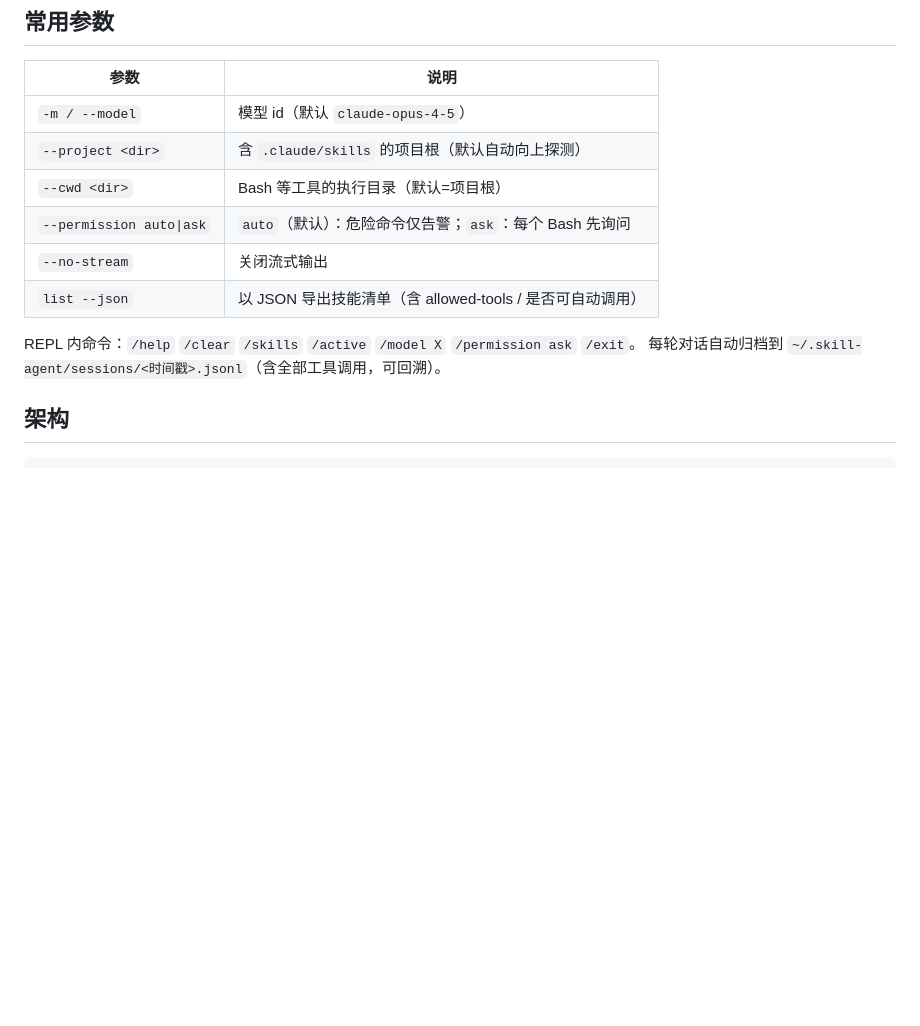
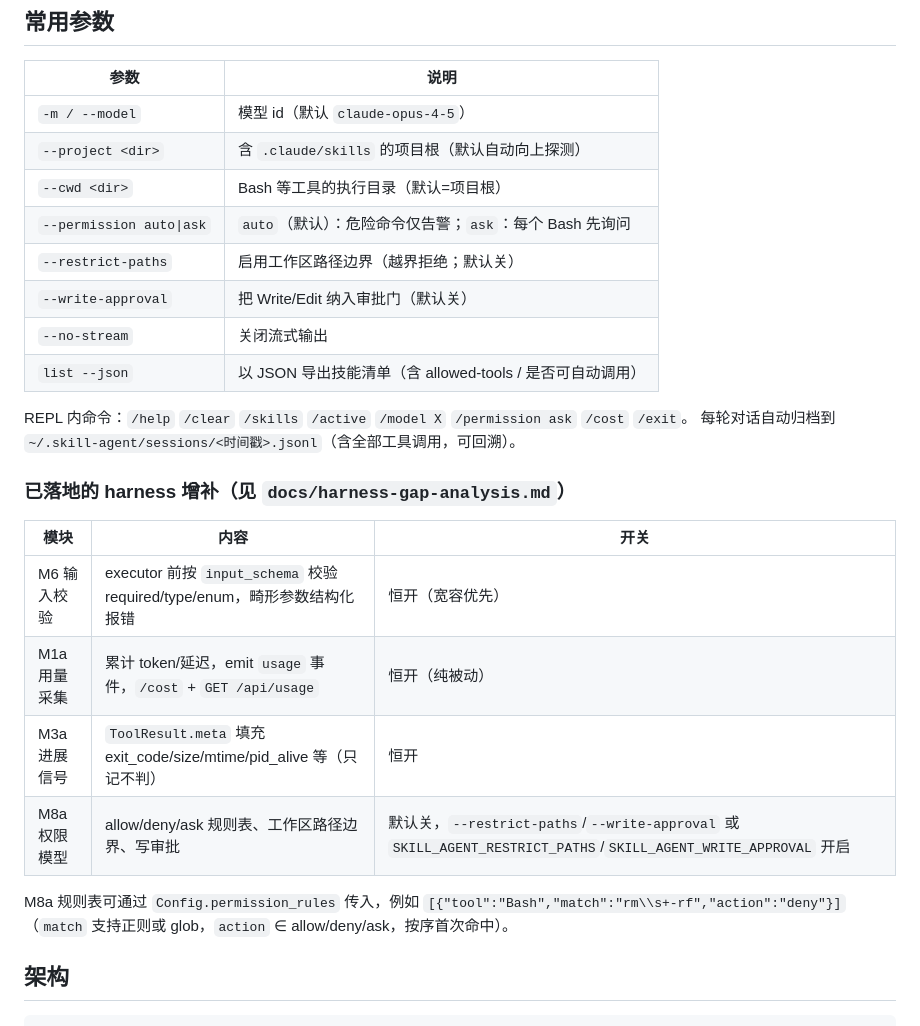
Before and after one commit to rua111555/TraitPilot, a Markdown page: README.md, the part around the change. GitHub-like rendering; blank space fills up the shorter version.

Commit message:
docs: README 记录首批 M6/M1a/M3a/M8a 与开关；--restrict-paths CLI 参数默认 None 修正

```diff
--- a/README.md
+++ b/README.md
@@ -61,11 +61,25 @@ cd /home/chenyuxi/skill/agent
 | `--project <dir>` | 含 `.claude/skills` 的项目根（默认自动向上探测） |
 | `--cwd <dir>` | Bash 等工具的执行目录（默认=项目根） |
 | `--permission auto\|ask` | `auto`（默认）：危险命令仅告警；`ask`：每个 Bash 先询问 |
+| `--restrict-paths` | 启用工作区路径边界（越界拒绝；默认关）|
+| `--write-approval` | 把 Write/Edit 纳入审批门（默认关）|
 | `--no-stream` | 关闭流式输出 |
 | `list --json` | 以 JSON 导出技能清单（含 allowed-tools / 是否可自动调用） |
 
-REPL 内命令：`/help` `/clear` `/skills` `/active` `/model X` `/permission ask` `/exit`。
+REPL 内命令：`/help` `/clear` `/skills` `/active` `/model X` `/permission ask` `/cost` `/exit`。
 每轮对话自动归档到 `~/.skill-agent/sessions/<时间戳>.jsonl`（含全部工具调用，可回溯）。
+
+### 已落地的 harness 增补（见 `docs/harness-gap-analysis.md`）
+
+| 模块 | 内容 | 开关 |
+|------|------|------|
+| M6 输入校验 | executor 前按 `input_schema` 校验 required/type/enum，畸形参数结构化报错 | 恒开（宽容优先） |
+| M1a 用量采集 | 累计 token/延迟，emit `usage` 事件，`/cost` + `GET /api/usage` | 恒开（纯被动） |
+| M3a 进展信号 | `ToolResult.meta` 填充 exit_code/size/mtime/pid_alive 等（只记不判） | 恒开 |
+| M8a 权限模型 | allow/deny/ask 规则表、工作区路径边界、写审批 | 默认关，`--restrict-paths`/`--write-approval` 或 `SKILL_AGENT_RESTRICT_PATHS`/`SKILL_AGENT_WRITE_APPROVAL` 开启 |
+
+M8a 规则表可通过 `Config.permission_rules` 传入，例如 `[{"tool":"Bash","match":"rm\\s+-rf","action":"deny"}]`（`match` 支持正则或 glob，`action` ∈ allow/deny/ask，按序首次命中）。
+
 
 ## 架构
 
```
